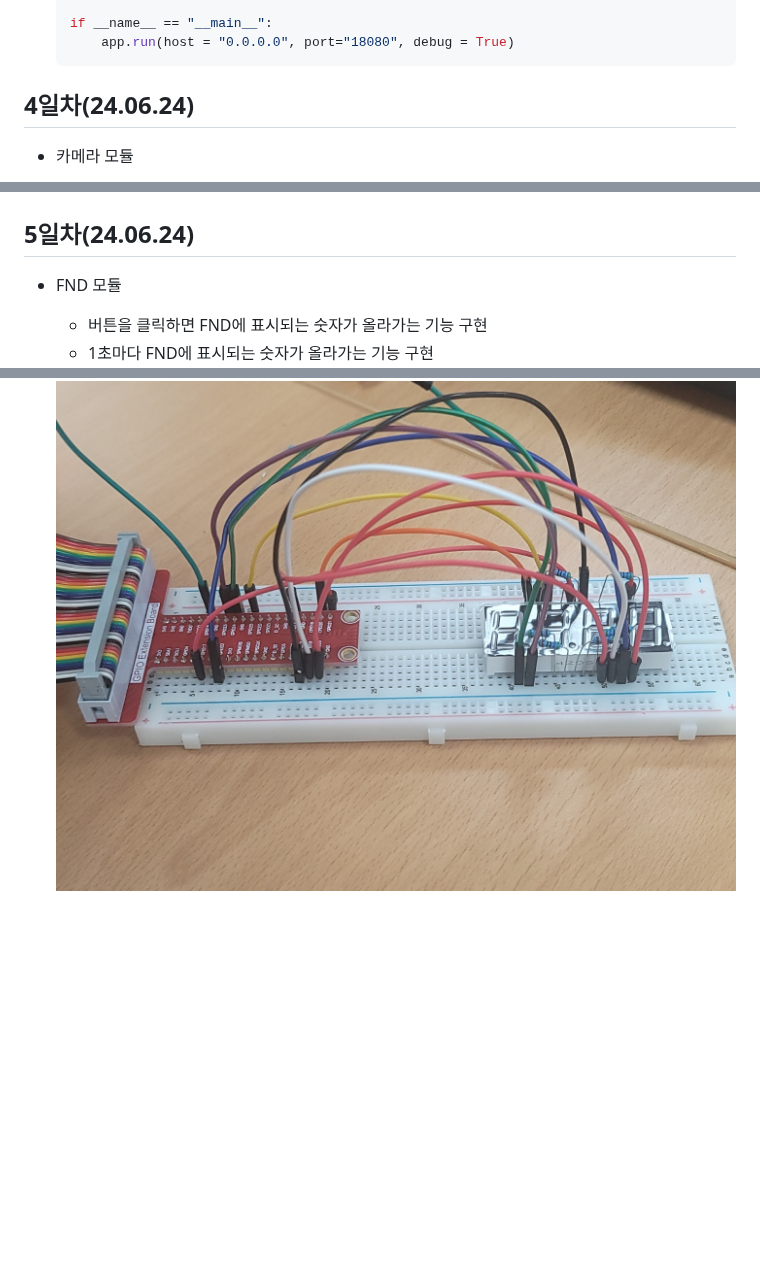
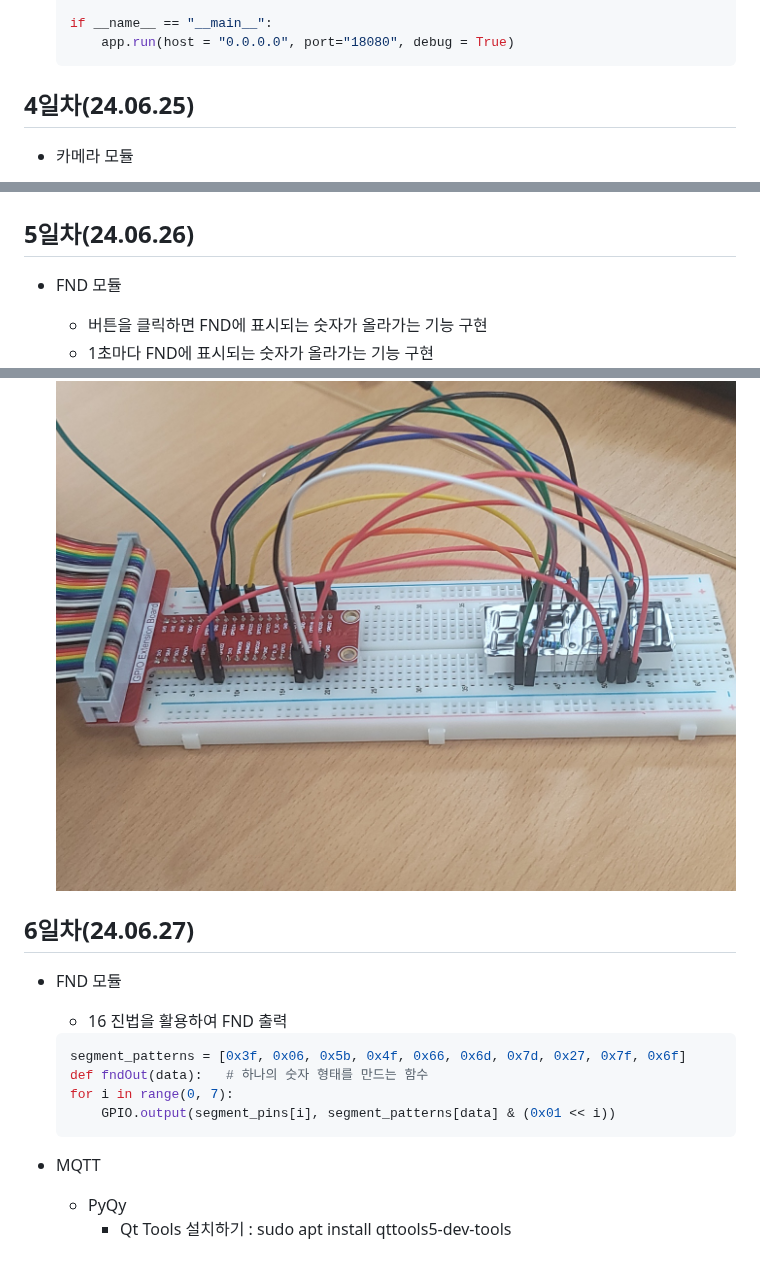
Before and after one commit to YooWangGwon/baisc-iot-openHardware-2024, a Markdown page: README.md, 3 parts joined by grey strips. Drawn GitHub-style; blank space fills up the shorter version.

````diff
--- a/README.md
+++ b/README.md
@@ -141,7 +141,7 @@
     if __name__ == "__main__":
         app.run(host = "0.0.0.0", port="18080", debug = True)
     ```
-## 4일차(24.06.24)
+## 4일차(24.06.25)
 - 카메라 모듈
 
     <img src="https://raw.githubusercontent.com/YooWangGwon/baisc-iot-openHardware-2024/main/images/ioh004.jpg" width=400>
@@ -168,9 +168,24 @@
 
 
 
-## 5일차(24.06.24)
+## 5일차(24.06.26)
 - FND 모듈
     - 버튼을 클릭하면 FND에 표시되는 숫자가 올라가는 기능 구현
     - 1초마다 FND에 표시되는 숫자가 올라가는 기능 구현
 
     <img src="https://raw.githubusercontent.com/YooWangGwon/baisc-iot-openHardware-2024/main/images/ioh008.jpg">
+
+## 6일차(24.06.27)
+- FND 모듈
+    - 16 진법을 활용하여 FND 출력
+
+    ```python
+    segment_patterns = [0x3f, 0x06, 0x5b, 0x4f, 0x66, 0x6d, 0x7d, 0x27, 0x7f, 0x6f]
+    def fndOut(data):   # 하나의 숫자 형태를 만드는 함수
+    for i in range(0, 7):
+        GPIO.output(segment_pins[i], segment_patterns[data] & (0x01 << i))
+    ```
+
+- MQTT
+    - PyQy
+        - Qt Tools 설치하기 : sudo apt install qttools5-dev-tools
````
